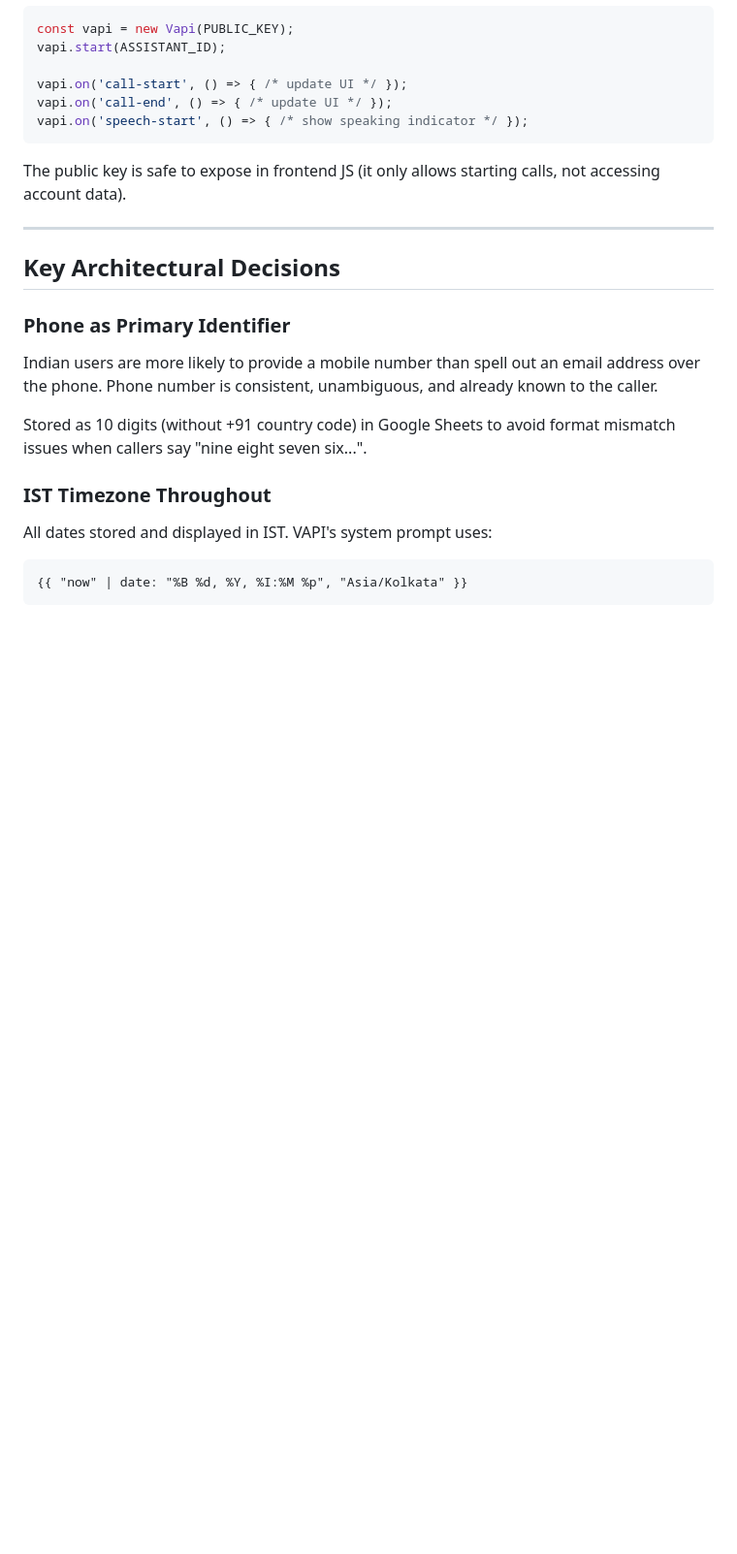
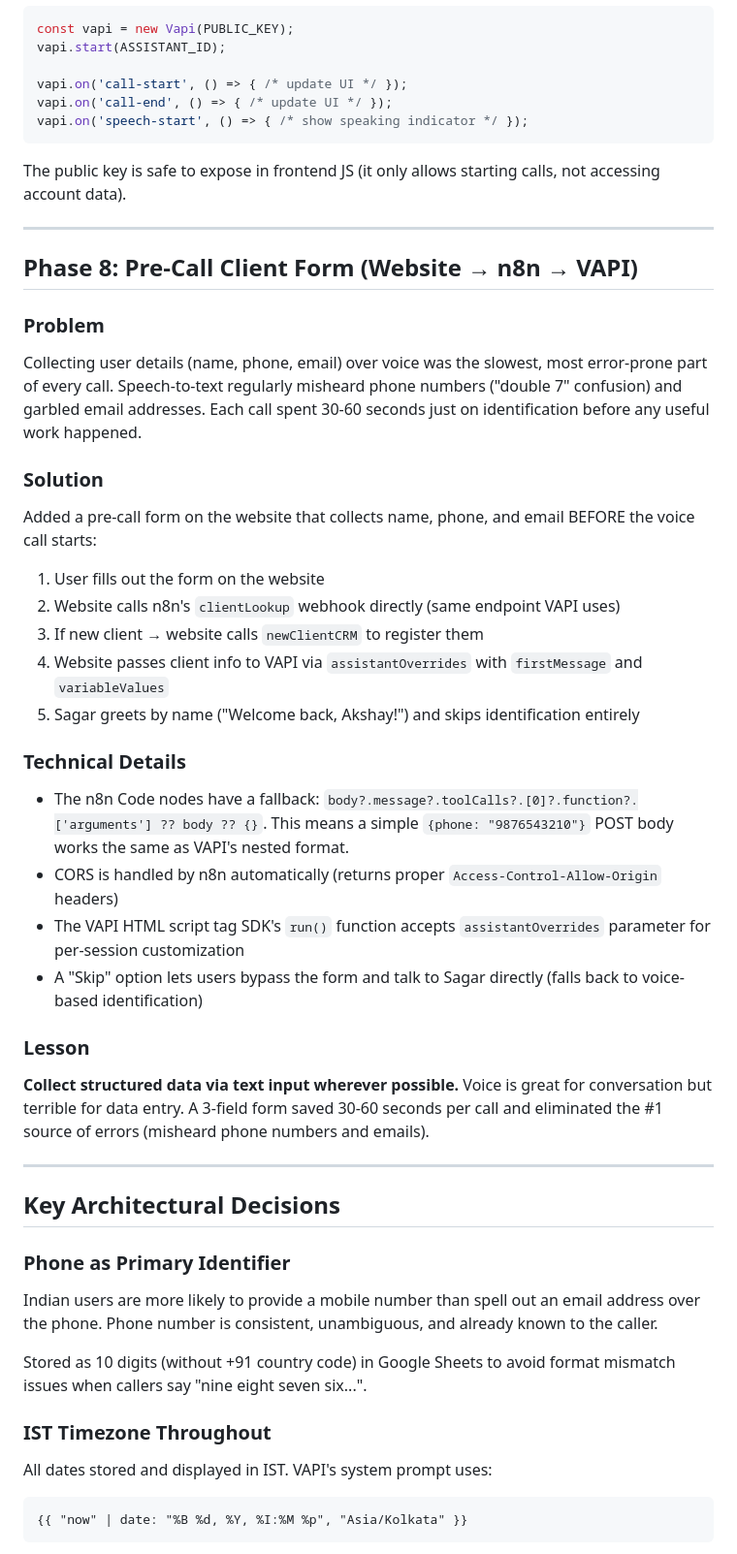
Before and after one commit to goelakshay11/ai-receptionist-voice-agent, a Markdown page: learnings/README.md, the part around the change. Shown at 97% size. GitHub-like rendering; blank space fills up the shorter version.

```diff
--- a/learnings/README.md
+++ b/learnings/README.md
@@ -300,6 +300,31 @@ The public key is safe to expose in frontend JS (it only allows starting calls,
 
 ---
 
+## Phase 8: Pre-Call Client Form (Website → n8n → VAPI)
+
+### Problem
+Collecting user details (name, phone, email) over voice was the slowest, most error-prone part of every call. Speech-to-text regularly misheard phone numbers ("double 7" confusion) and garbled email addresses. Each call spent 30-60 seconds just on identification before any useful work happened.
+
+### Solution
+Added a pre-call form on the website that collects name, phone, and email BEFORE the voice call starts:
+
+1. User fills out the form on the website
+2. Website calls n8n's `clientLookup` webhook directly (same endpoint VAPI uses)
+3. If new client → website calls `newClientCRM` to register them
+4. Website passes client info to VAPI via `assistantOverrides` with `firstMessage` and `variableValues`
+5. Sagar greets by name ("Welcome back, Akshay!") and skips identification entirely
+
+### Technical Details
+- The n8n Code nodes have a fallback: `body?.message?.toolCalls?.[0]?.function?.['arguments'] ?? body ?? {}`. This means a simple `{phone: "9876543210"}` POST body works the same as VAPI's nested format.
+- CORS is handled by n8n automatically (returns proper `Access-Control-Allow-Origin` headers)
+- The VAPI HTML script tag SDK's `run()` function accepts `assistantOverrides` parameter for per-session customization
+- A "Skip" option lets users bypass the form and talk to Sagar directly (falls back to voice-based identification)
+
+### Lesson
+**Collect structured data via text input wherever possible.** Voice is great for conversation but terrible for data entry. A 3-field form saved 30-60 seconds per call and eliminated the #1 source of errors (misheard phone numbers and emails).
+
+---
+
 ## Key Architectural Decisions
 
 ### Phone as Primary Identifier
```
Also changed, not shown: learnings/uat-evals.md (added, +110 -0 lines), vapi/system-prompt.md (+9 -2 lines).
